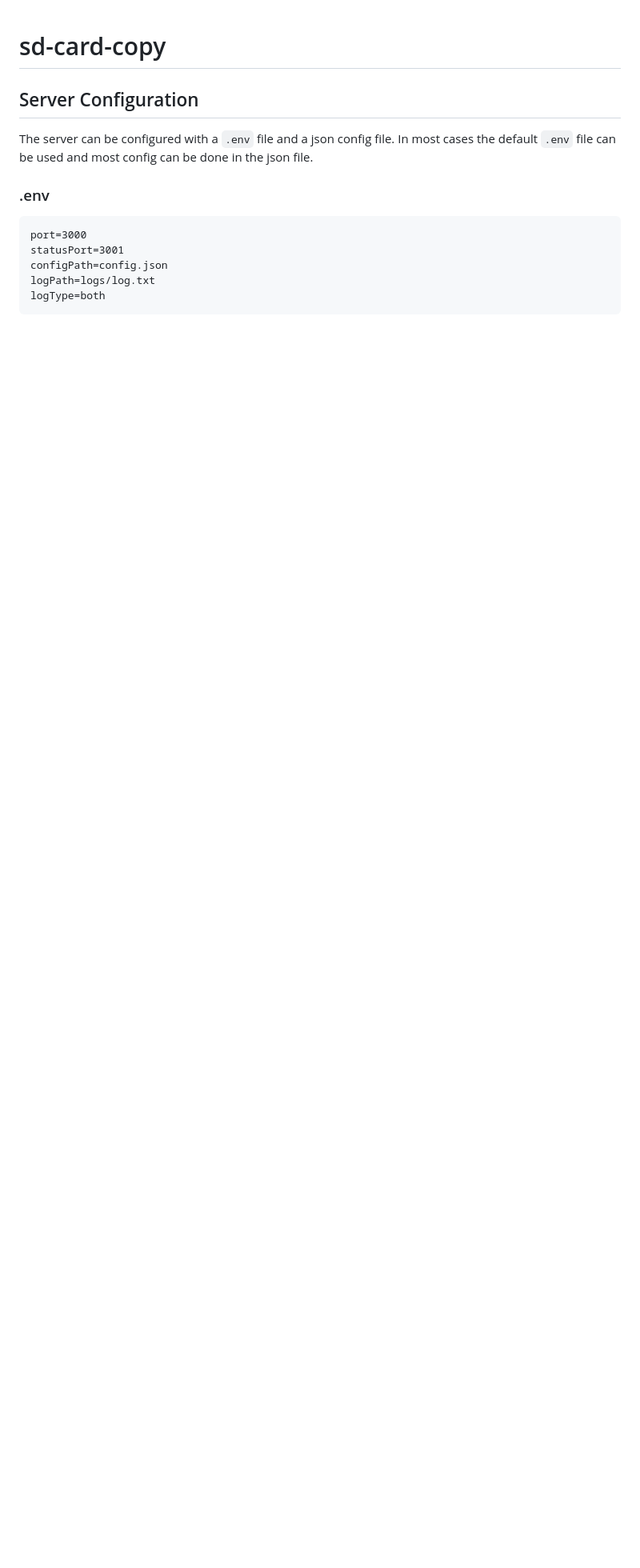
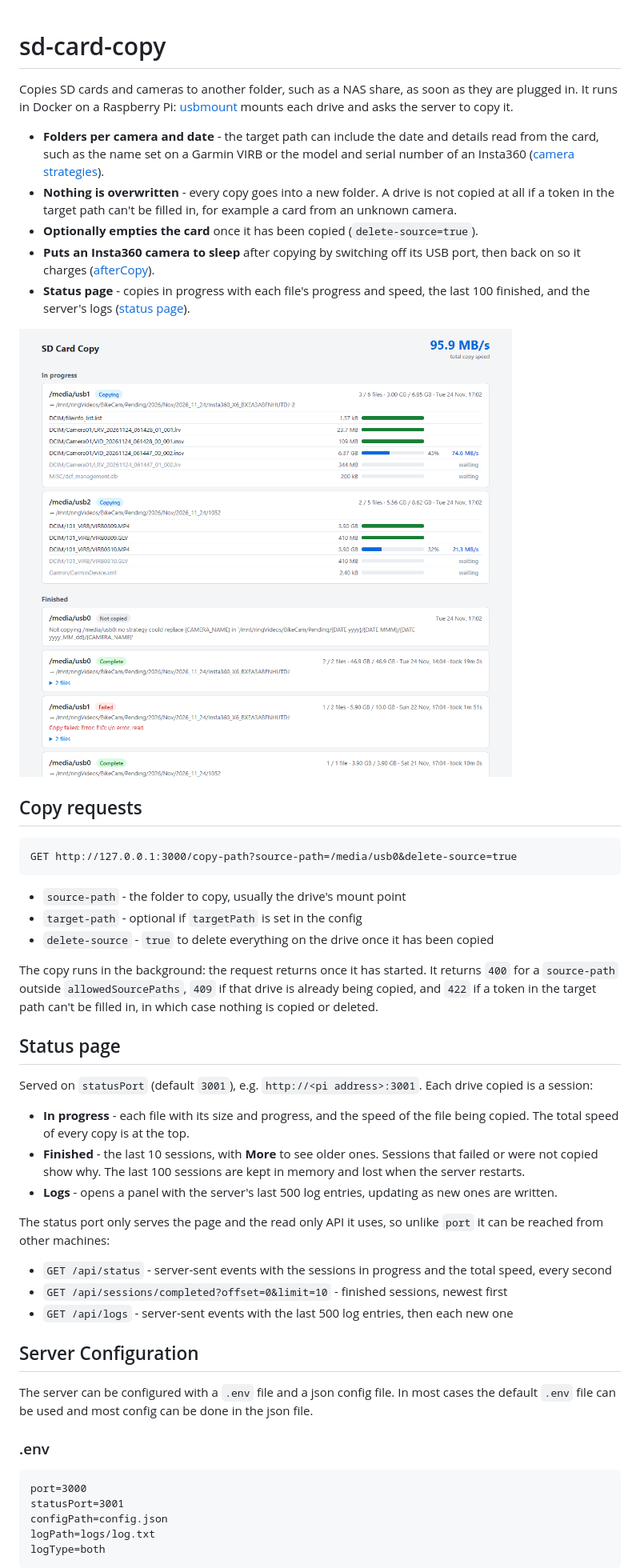
Before and after one commit to Roaders/sd-card-copy, a Markdown page: readme.md, the part around one of its changes. Shown at 80% size. Drawn GitHub-style; pictures changed too: docs/status-page.png (added); blank space fills up the shorter version.

Commit message:
Describe the features, status page and docker compose setup in the readme
Amp-Thread-ID: https://ampcode.com/threads/T-01a2033c-1917-7018-9e04-cc66a8889876
Co-authored-by: Amp <amp@ampcode.com>

````diff
--- a/readme.md
+++ b/readme.md
@@ -1,4 +1,40 @@
 # sd-card-copy
+
+Copies SD cards and cameras to another folder, such as a NAS share, as soon as they are plugged in. It runs in Docker on a Raspberry Pi: [usbmount](#usbmount) mounts each drive and asks the server to copy it.
+
+  * **Folders per camera and date** - the target path can include the date and details read from the card, such as the name set on a Garmin VIRB or the model and serial number of an Insta360 ([camera strategies](#config)).
+  * **Nothing is overwritten** - every copy goes into a new folder. A drive is not copied at all if a token in the target path can't be filled in, for example a card from an unknown camera.
+  * **Optionally empties the card** once it has been copied (`delete-source=true`).
+  * **Puts an Insta360 camera to sleep** after copying by switching off its USB port, then back on so it charges ([afterCopy](#config)).
+  * **Status page** - copies in progress with each file's progress and speed, the last 100 finished, and the server's logs ([status page](#status-page)).
+
+![Status page](docs/status-page.png)
+
+## Copy requests
+
+```
+GET http://127.0.0.1:3000/copy-path?source-path=/media/usb0&delete-source=true
+```
+
+  * `source-path` - the folder to copy, usually the drive's mount point
+  * `target-path` - optional if `targetPath` is set in the config
+  * `delete-source` - `true` to delete everything on the drive once it has been copied
+
+The copy runs in the background: the request returns once it has started. It returns `400` for a `source-path` outside `allowedSourcePaths`, `409` if that drive is already being copied, and `422` if a token in the target path can't be filled in, in which case nothing is copied or deleted.
+
+## Status page
+
+Served on `statusPort` (default `3001`), e.g. `http://<pi address>:3001`. Each drive copied is a session:
+
+  * **In progress** - each file with its size and progress, and the speed of the file being copied. The total speed of every copy is at the top.
+  * **Finished** - the last 10 sessions, with **More** to see older ones. Sessions that failed or were not copied show why. The last 100 sessions are kept in memory and lost when the server restarts.
+  * **Logs** - opens a panel with the server's last 500 log entries, updating as new ones are written.
+
+The status port only serves the page and the read only API it uses, so unlike `port` it can be reached from other machines:
+
+  * `GET /api/status` - server-sent events with the sessions in progress and the total speed, every second
+  * `GET /api/sessions/completed?offset=0&limit=10` - finished sessions, newest first
+  * `GET /api/logs` - server-sent events with the last 500 log entries, then each new one
 
 ## Server Configuration
 
````
Also changed, not shown: other parts of readme.md (+49 -0 lines).
